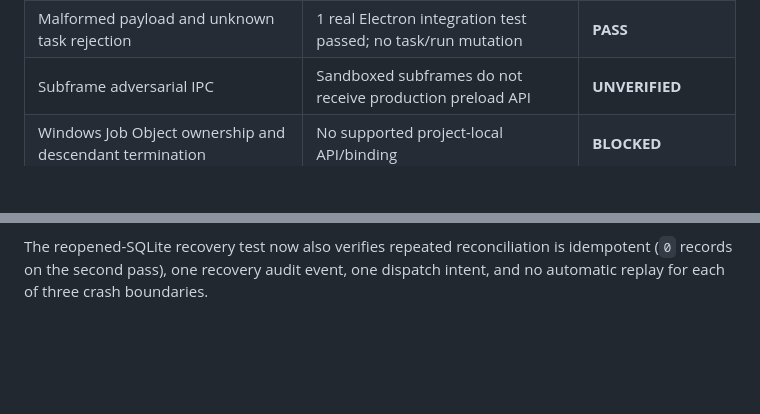
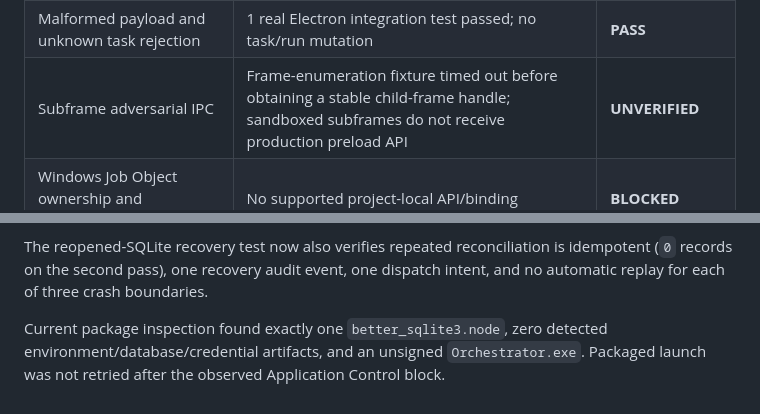
Before and after one commit to Rohan0603/Orchestrator, a Markdown page: COMMERCIAL_READINESS.md, 2 parts joined by grey strips. Rendered like a GitHub page; blank space fills up the shorter version.

Commit message:
docs: record final qualification blockers

```diff
--- a/COMMERCIAL_READINESS.md
+++ b/COMMERCIAL_READINESS.md
@@ -1170,7 +1170,7 @@ fixture currently exposes the production preload API to those contexts.
 | Second-WebContents sender rejection before mutation | 1 real Electron integration test passed | **PASS** |
 | `data:` invalid-origin rejection before mutation | 1 real Electron integration test passed | **PASS** |
 | Malformed payload and unknown task rejection | 1 real Electron integration test passed; no task/run mutation | **PASS** |
-| Subframe adversarial IPC | Sandboxed subframes do not receive production preload API | **UNVERIFIED** |
+| Subframe adversarial IPC | Frame-enumeration fixture timed out before obtaining a stable child-frame handle; sandboxed subframes do not receive production preload API | **UNVERIFIED** |
 | Windows Job Object ownership and descendant termination | No supported project-local API/binding | **BLOCKED** |
 | Graceful 30-second plus 5-second forced cancellation | Ownership prerequisite absent | **BLOCKED** |
 | OpenCode executable readiness | `1.19.0`; CLI available; no route invoked or config changed | **BLOCKED / NOT TESTED** |
@@ -1187,3 +1187,8 @@ process termination, signing, publication, or distribution was performed.
 The reopened-SQLite recovery test now also verifies repeated reconciliation is
 idempotent (`0` records on the second pass), one recovery audit event, one
 dispatch intent, and no automatic replay for each of three crash boundaries.
+
+Current package inspection found exactly one `better_sqlite3.node`, zero
+detected environment/database/credential artifacts, and an unsigned
+`Orchestrator.exe`. Packaged launch was not retried after the observed
+Application Control block.
```
